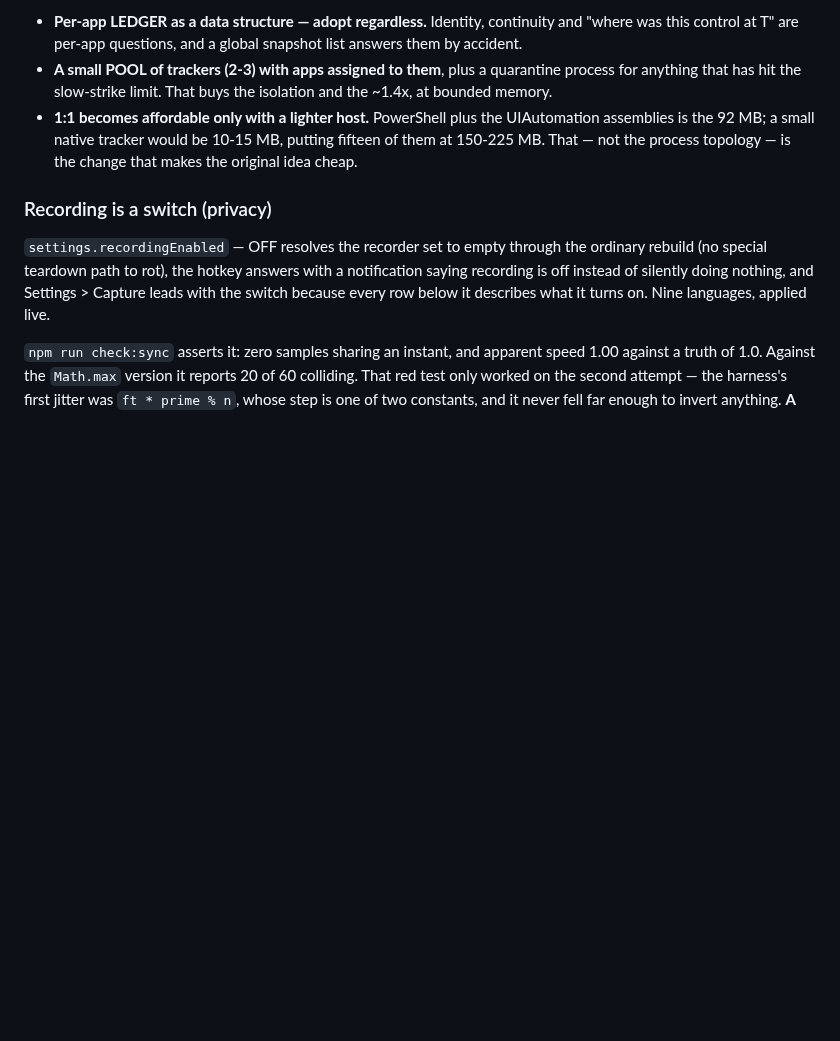
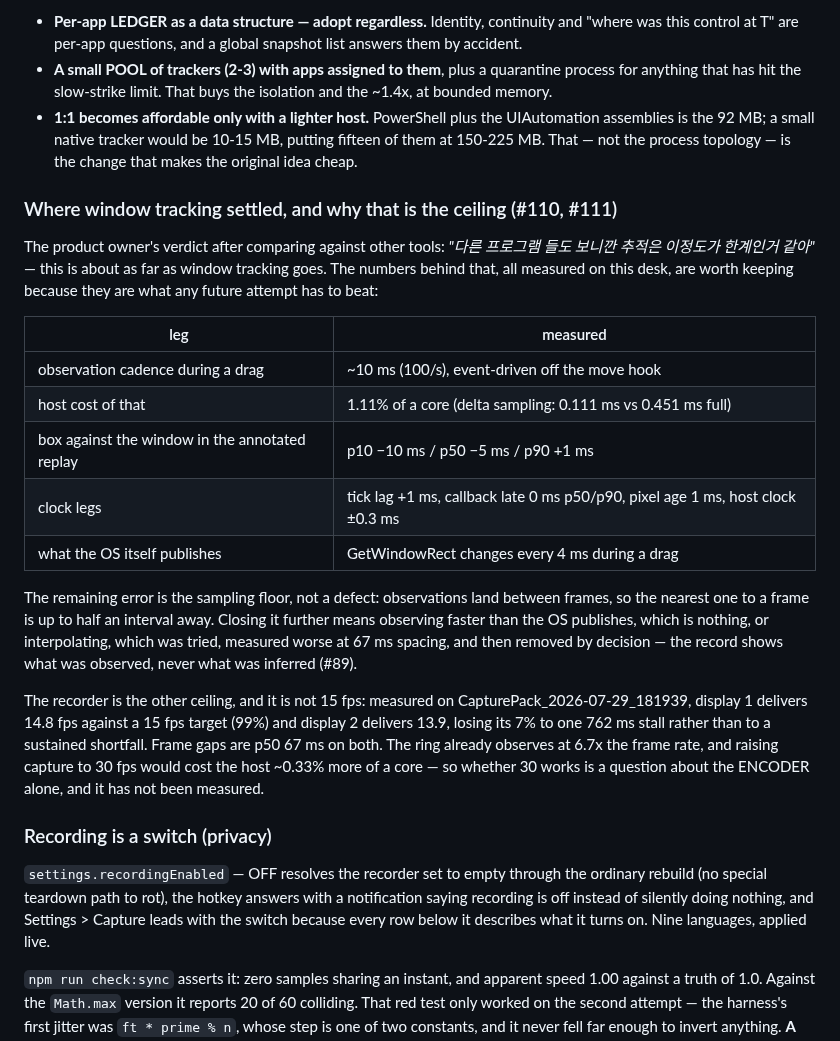
Before and after one commit to r2cuerdame/capturepack, a Markdown page: GOAL.md, the part around the change. GitHub-like rendering; blank space fills up the shorter version.

Commit message:
GOAL: where window tracking settled, and why that is the ceiling
The product owner's verdict after comparing against other tools — "다른
프로그램들도 보니깐 추적은 이정도가 한계인거 같아" — with the numbers behind
it, because they are what any future attempt has to beat: ~10 ms observation
cadence during a drag at 1.11% of a core, box against window p10 -10 / p50 -5 /
p90 +1 ms, every clock leg at or under 1 ms, against an OS that publishes
GetWindowRect changes every 4 ms.

The residual is the sampling floor, not a defect. Closing it further means
observing faster than the OS publishes, or interpolating — which was tried,
measured worse at 67 ms spacing, and removed by decision (#89).

Also recorded: 15 fps is NOT the recorder's ceiling. Display 1 delivers 14.8
against a 15 target (99%); display 2's 13.9 is one 762 ms stall, not a
sustained shortfall. The ring already observes at 6.7x the frame rate and 30
fps would cost the host ~0.33% more of a core, so whether 30 works is a
question about the encoder alone — unmeasured.

Co-Authored-By: Claude Opus 5 (1M context) <noreply@anthropic.com>

```diff
--- a/GOAL.md
+++ b/GOAL.md
@@ -2300,6 +2300,36 @@ So the design that follows from the numbers is not 1:1 and not 1:N:
   10-15 MB, putting fifteen of them at 150-225 MB. That — not the process
   topology — is the change that makes the original idea cheap.
 
+### Where window tracking settled, and why that is the ceiling (#110, #111)
+
+The product owner's verdict after comparing against other tools: *"다른 프로그램
+들도 보니깐 추적은 이정도가 한계인거 같아"* — this is about as far as window
+tracking goes. The numbers behind that, all measured on this desk, are worth
+keeping because they are what any future attempt has to beat:
+
+| leg | measured |
+|---|---|
+| observation cadence during a drag | ~10 ms (100/s), event-driven off the move hook |
+| host cost of that | 1.11% of a core (delta sampling: 0.111 ms vs 0.451 ms full) |
+| box against the window in the annotated replay | p10 −10 ms / p50 −5 ms / p90 +1 ms |
+| clock legs | tick lag +1 ms, callback late 0 ms p50/p90, pixel age 1 ms, host clock ±0.3 ms |
+| what the OS itself publishes | GetWindowRect changes every 4 ms during a drag |
+
+The remaining error is the sampling floor, not a defect: observations land
+between frames, so the nearest one to a frame is up to half an interval away.
+Closing it further means observing faster than the OS publishes, which is
+nothing, or interpolating, which was tried, measured worse at 67 ms spacing, and
+then removed by decision — the record shows what was observed, never what was
+inferred (#89).
+
+The recorder is the other ceiling, and it is not 15 fps: measured on
+CapturePack_2026-07-29_181939, display 1 delivers 14.8 fps against a 15 fps
+target (99%) and display 2 delivers 13.9, losing its 7% to one 762 ms stall
+rather than to a sustained shortfall. Frame gaps are p50 67 ms on both. The ring
+already observes at 6.7x the frame rate, and raising capture to 30 fps would
+cost the host ~0.33% more of a core — so whether 30 works is a question about
+the ENCODER alone, and it has not been measured.
+
 ### Recording is a switch (privacy)
 
 `settings.recordingEnabled` — OFF resolves the recorder set to empty through
```
